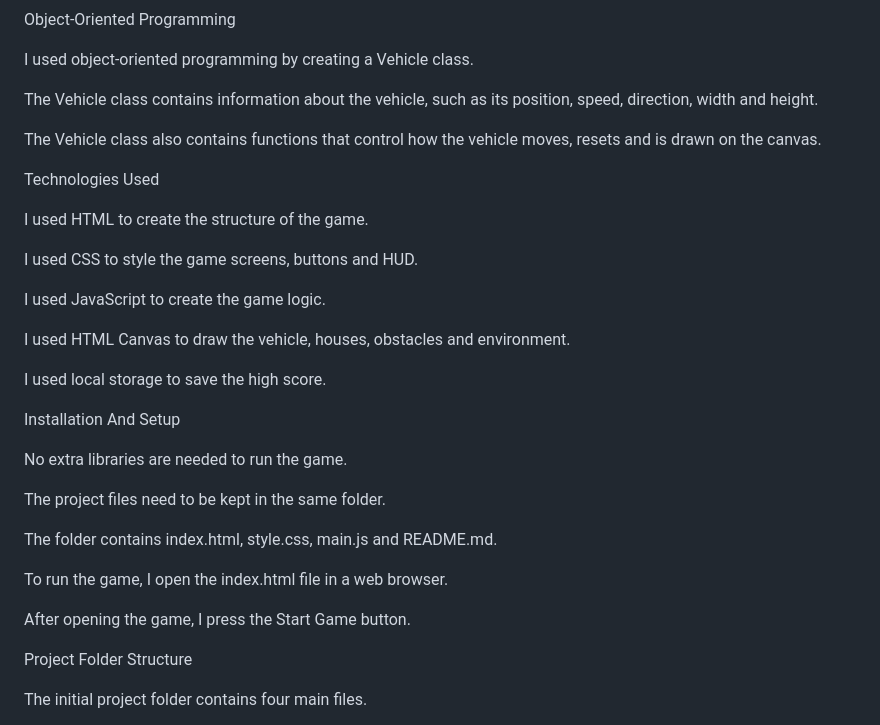
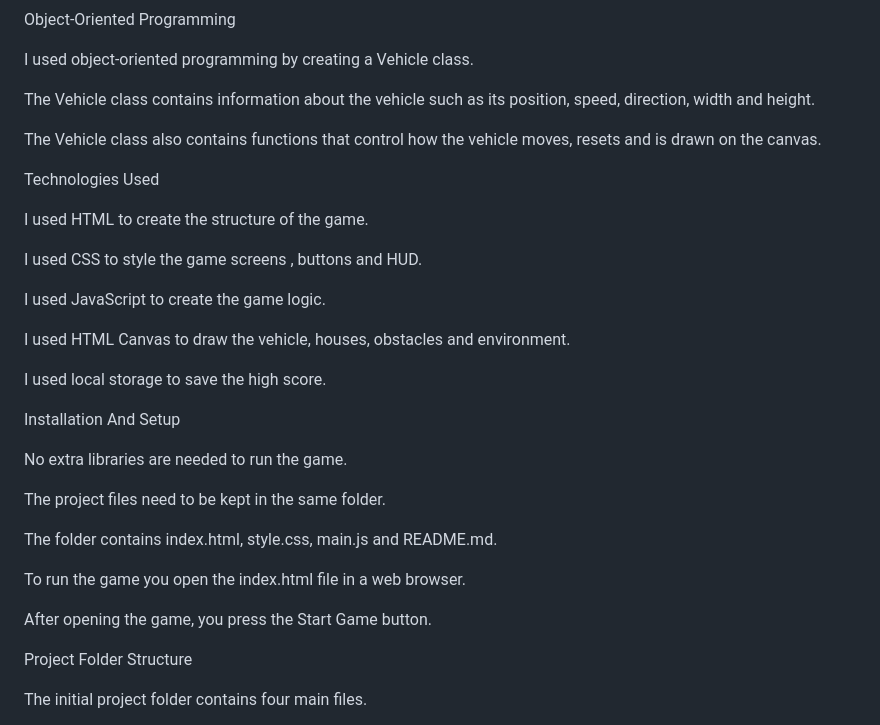
Before and after one commit to Kgodisho14/EcoDash-African-Logistics, a Markdown page: README.md, the part around the change. Rendered like a GitHub page.

```diff
--- a/README.md
+++ b/README.md
@@ -125,7 +125,7 @@ Object-Oriented Programming
 
 I used object-oriented programming by creating a Vehicle class.
 
-The Vehicle class contains information about the vehicle, such as its position, speed, direction, width and height.
+The Vehicle class contains information about the vehicle such as its position, speed, direction, width and height.
 
 The Vehicle class also contains functions that control how the vehicle moves, resets and is drawn on the canvas.
 
@@ -133,7 +133,7 @@ Technologies Used
 
 I used HTML to create the structure of the game.
 
-I used CSS to style the game screens, buttons and HUD.
+I used CSS to style the game screens , buttons and HUD.
 
 I used JavaScript to create the game logic.
 
@@ -149,9 +149,9 @@ The project files need to be kept in the same folder.
 
 The folder contains index.html, style.css, main.js and README.md.
 
-To run the game, I open the index.html file in a web browser.
+To run the game you open the index.html file in a web browser.
 
-After opening the game, I press the Start Game button.
+After opening the game, you press the Start Game button.
 
 Project Folder Structure
 
```
